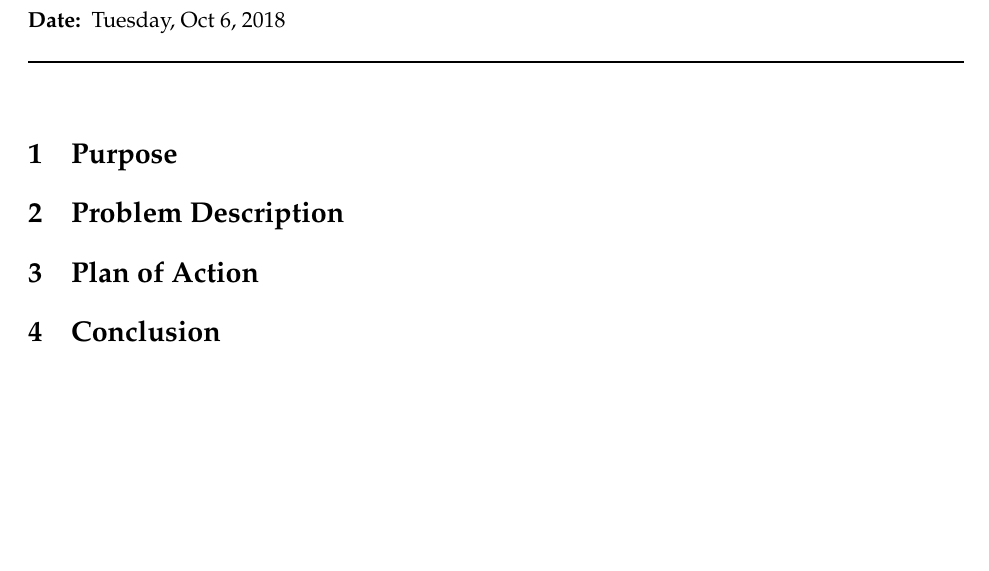
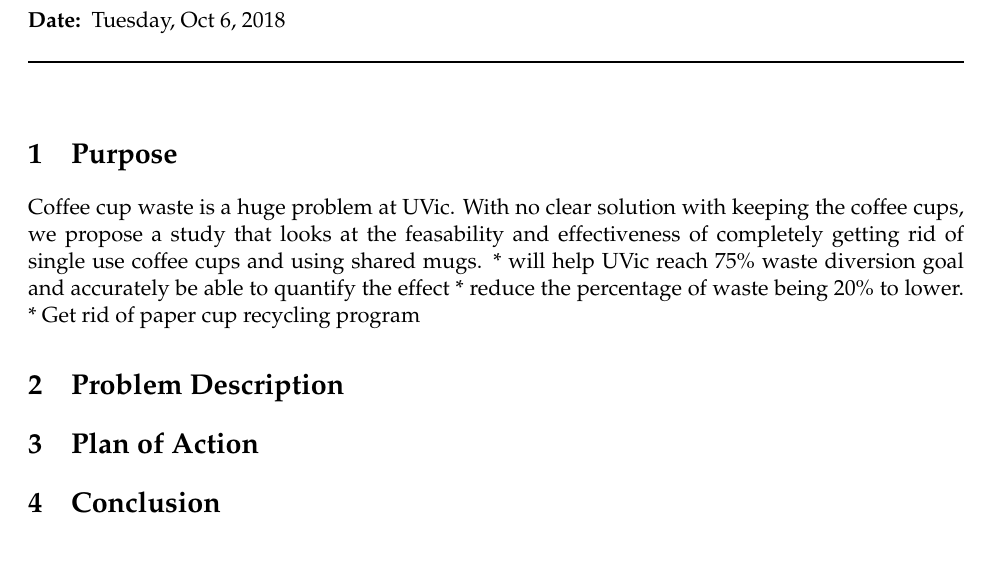
Before and after one commit to otonnesen/Paper-Cup-Proposal, a LaTeX document (Proposal.tex): part of the page, cut so that both start at the same text. Compiled offline with pdfLaTeX.

Commit message:
moved purpose to the tex file to be formatted and rewritten

```diff
--- a/Proposal.tex
+++ b/Proposal.tex
@@ -45,7 +45,10 @@
 %----------------------------------------------------------------------------------------
 
 \section {Purpose}
-
+Coffee cup waste is a huge problem at UVic. With no clear solution with keeping the coffee cups, we propose a study that looks at the feasability and effectiveness of completely getting rid of single use coffee cups and using shared mugs.
+* will help UVic reach 75\% waste diversion goal and accurately be able to quantify the effect
+* reduce the percentage of waste being 20\% to lower.
+* Get rid of paper cup recycling program
 \section {Problem Description}
 
 \section {Plan of Action}
```
Also changed, not shown: README.md.
